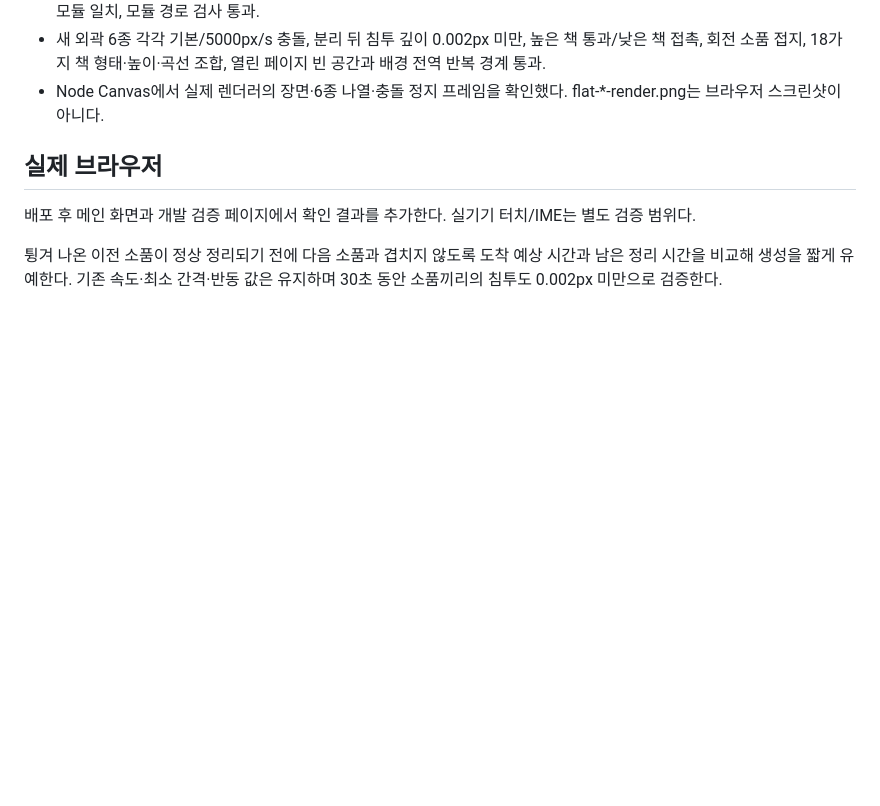
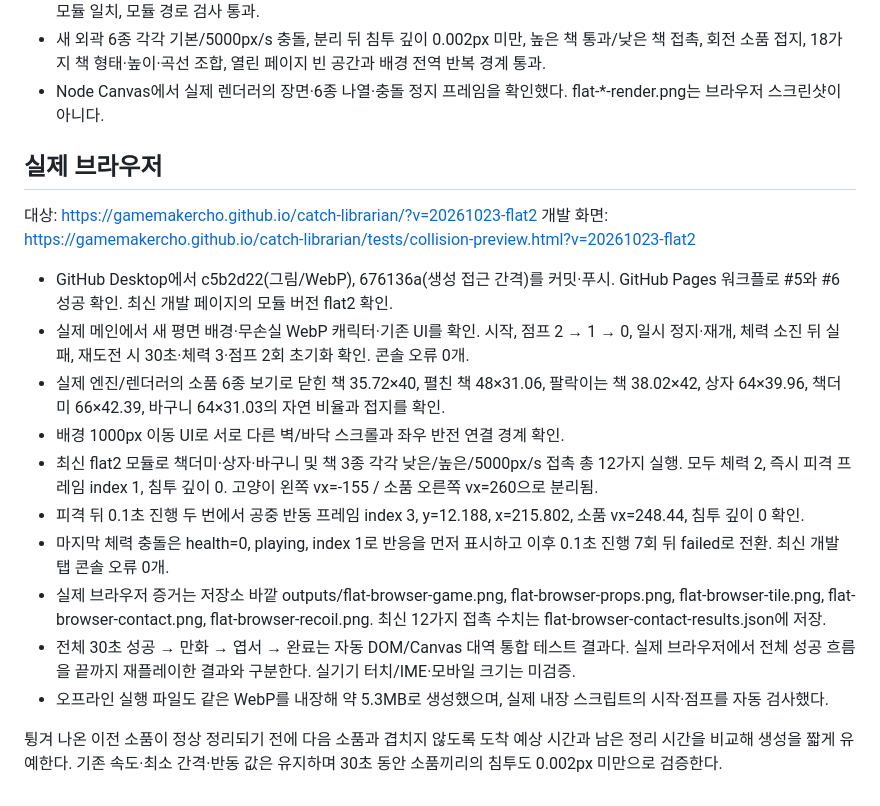
Before and after one commit to gamemakercho/catch-librarian, a Markdown page: VALIDATION_FLAT.md, the part around the change. Drawn GitHub-style; blank space fills up the shorter version.

Commit message:
평면 배경·WebP 실제 배포 검증 기록

```diff
--- a/VALIDATION_FLAT.md
+++ b/VALIDATION_FLAT.md
@@ -33,6 +33,18 @@
 
 ## 실제 브라우저
 
-배포 후 메인 화면과 개발 검증 페이지에서 확인 결과를 추가한다. 실기기 터치/IME는 별도 검증 범위다.
+대상: https://gamemakercho.github.io/catch-librarian/?v=20261023-flat2
+개발 화면: https://gamemakercho.github.io/catch-librarian/tests/collision-preview.html?v=20261023-flat2
+
+- GitHub Desktop에서 c5b2d22(그림/WebP), 676136a(생성 접근 간격)를 커밋·푸시. GitHub Pages 워크플로 #5와 #6 성공 확인. 최신 개발 페이지의 모듈 버전 flat2 확인.
+- 실제 메인에서 새 평면 배경·무손실 WebP 캐릭터·기존 UI를 확인. 시작, 점프 2 → 1 → 0, 일시 정지·재개, 체력 소진 뒤 실패, 재도전 시 30초·체력 3·점프 2회 초기화 확인. 콘솔 오류 0개.
+- 실제 엔진/렌더러의 소품 6종 보기로 닫힌 책 35.72×40, 펼친 책 48×31.06, 팔락이는 책 38.02×42, 상자 64×39.96, 책더미 66×42.39, 바구니 64×31.03의 자연 비율과 접지를 확인.
+- 배경 1000px 이동 UI로 서로 다른 벽/바닥 스크롤과 좌우 반전 연결 경계 확인.
+- 최신 flat2 모듈로 책더미·상자·바구니 및 책 3종 각각 낮은/높은/5000px/s 접촉 총 12가지 실행. 모두 체력 2, 즉시 피격 프레임 index 1, 침투 깊이 0. 고양이 왼쪽 vx=-155 / 소품 오른쪽 vx=260으로 분리됨.
+- 피격 뒤 0.1초 진행 두 번에서 공중 반동 프레임 index 3, y=12.188, x=215.802, 소품 vx=248.44, 침투 깊이 0 확인.
+- 마지막 체력 충돌은 health=0, playing, index 1로 반응을 먼저 표시하고 이후 0.1초 진행 7회 뒤 failed로 전환. 최신 개발 탭 콘솔 오류 0개.
+- 실제 브라우저 증거는 저장소 바깥 outputs/flat-browser-game.png, flat-browser-props.png, flat-browser-tile.png, flat-browser-contact.png, flat-browser-recoil.png. 최신 12가지 접촉 수치는 flat-browser-contact-results.json에 저장.
+- 전체 30초 성공 → 만화 → 엽서 → 완료는 자동 DOM/Canvas 대역 통합 테스트 결과다. 실제 브라우저에서 전체 성공 흐름을 끝까지 재플레이한 결과와 구분한다. 실기기 터치/IME·모바일 크기는 미검증.
+- 오프라인 실행 파일도 같은 WebP를 내장해 약 5.3MB로 생성했으며, 실제 내장 스크립트의 시작·점프를 자동 검사했다.
 
 튕겨 나온 이전 소품이 정상 정리되기 전에 다음 소품과 겹치지 않도록 도착 예상 시간과 남은 정리 시간을 비교해 생성을 짧게 유예한다. 기존 속도·최소 간격·반동 값은 유지하며 30초 동안 소품끼리의 침투도 0.002px 미만으로 검증한다.
```
